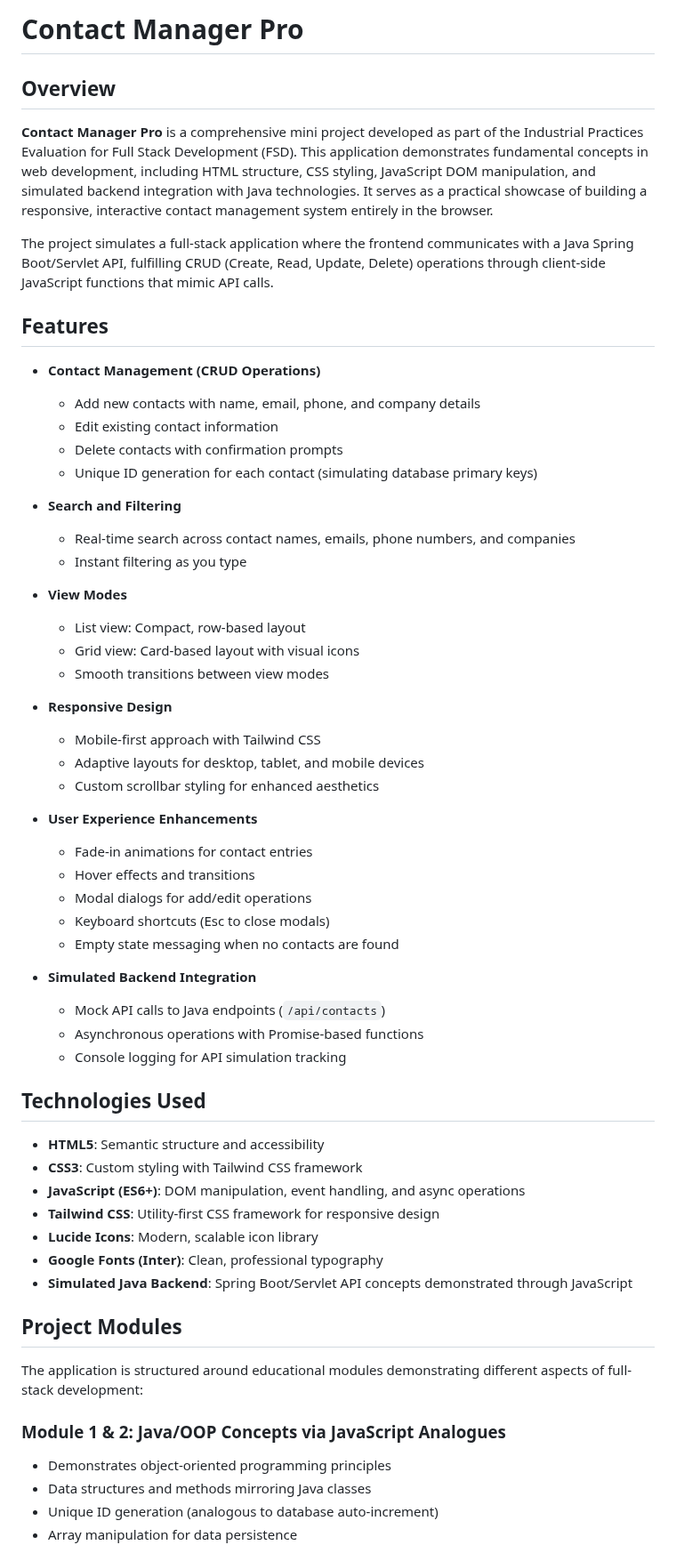
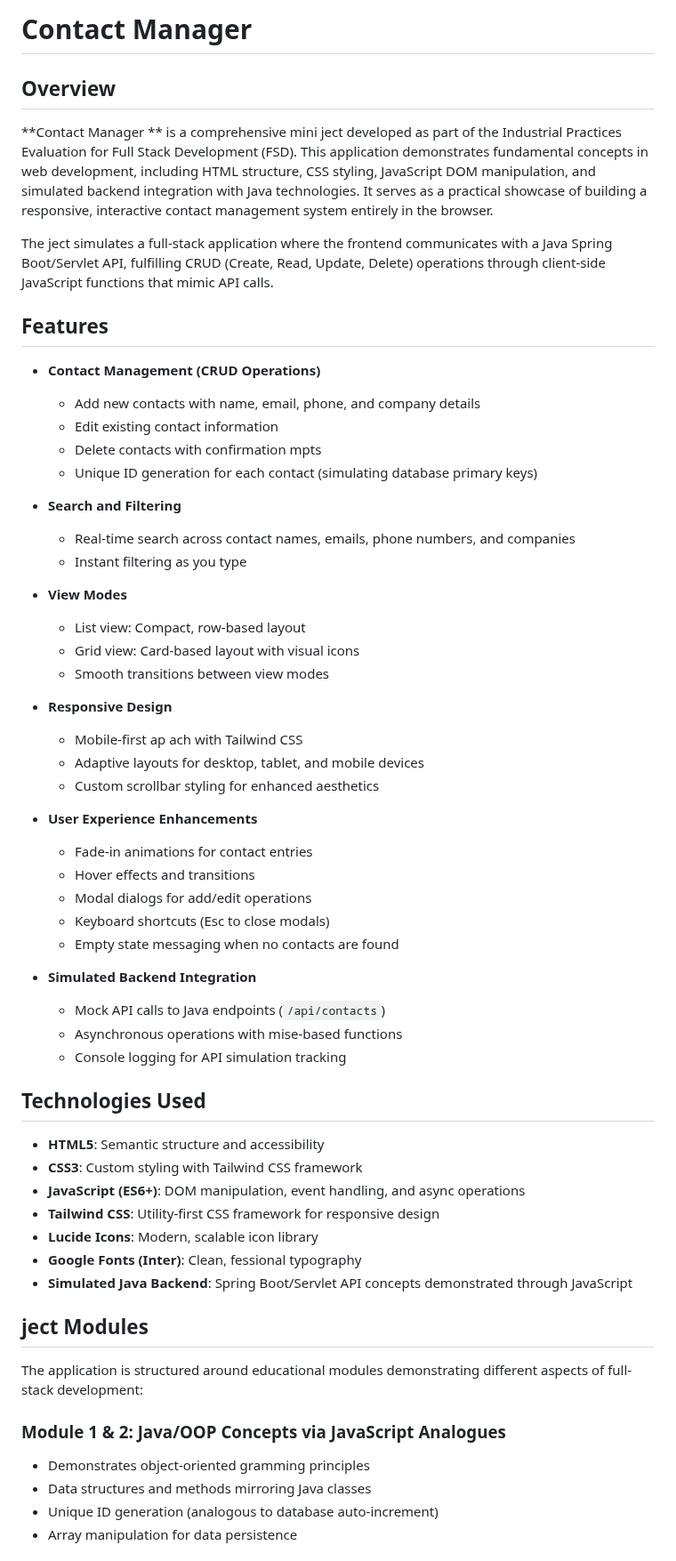
Before and after one commit to Abhi-293/IP-Mini-Project-Sem-3, a Markdown page: contact/README.md, the part around one of its changes. Shown at 89% size. Rendered like a GitHub page.

```diff
--- a/contact/README.md
+++ b/contact/README.md
@@ -1,17 +1,17 @@
-# Contact Manager Pro
+# Contact Manager
 
 ## Overview
 
-**Contact Manager Pro** is a comprehensive mini project developed as part of the Industrial Practices Evaluation for Full Stack Development (FSD). This application demonstrates fundamental concepts in web development, including HTML structure, CSS styling, JavaScript DOM manipulation, and simulated backend integration with Java technologies. It serves as a practical showcase of building a responsive, interactive contact management system entirely in the browser.
+**Contact Manager  ** is a comprehensive mini  ject developed as part of the Industrial Practices Evaluation for Full Stack Development (FSD). This application demonstrates fundamental concepts in web development, including HTML structure, CSS styling, JavaScript DOM manipulation, and simulated backend integration with Java technologies. It serves as a practical showcase of building a responsive, interactive contact management system entirely in the browser.
 
-The project simulates a full-stack application where the frontend communicates with a Java Spring Boot/Servlet API, fulfilling CRUD (Create, Read, Update, Delete) operations through client-side JavaScript functions that mimic API calls.
+The  ject simulates a full-stack application where the frontend communicates with a Java Spring Boot/Servlet API, fulfilling CRUD (Create, Read, Update, Delete) operations through client-side JavaScript functions that mimic API calls.
 
 ## Features
 
 - **Contact Management (CRUD Operations)**
   - Add new contacts with name, email, phone, and company details
   - Edit existing contact information
-  - Delete contacts with confirmation prompts
+  - Delete contacts with confirmation  mpts
   - Unique ID generation for each contact (simulating database primary keys)
 
 - **Search and Filtering**
@@ -24,7 +24,7 @@ The project simulates a full-stack application where the frontend communicates w
   - Smooth transitions between view modes
 
 - **Responsive Design**
-  - Mobile-first approach with Tailwind CSS
+  - Mobile-first ap ach with Tailwind CSS
   - Adaptive layouts for desktop, tablet, and mobile devices
   - Custom scrollbar styling for enhanced aesthetics
 
@@ -37,7 +37,7 @@ The project simulates a full-stack application where the frontend communicates w
 
 - **Simulated Backend Integration**
   - Mock API calls to Java endpoints (`/api/contacts`)
-  - Asynchronous operations with Promise-based functions
+  - Asynchronous operations with  mise-based functions
   - Console logging for API simulation tracking
 
 ## Technologies Used
@@ -47,15 +47,15 @@ The project simulates a full-stack application where the frontend communicates w
 - **JavaScript (ES6+)**: DOM manipulation, event handling, and async operations
 - **Tailwind CSS**: Utility-first CSS framework for responsive design
 - **Lucide Icons**: Modern, scalable icon library
-- **Google Fonts (Inter)**: Clean, professional typography
+- **Google Fonts (Inter)**: Clean,  fessional typography
 - **Simulated Java Backend**: Spring Boot/Servlet API concepts demonstrated through JavaScript
 
-## Project Modules
+##  ject Modules
 
 The application is structured around educational modules demonstrating different aspects of full-stack development:
 
 ### Module 1 & 2: Java/OOP Concepts via JavaScript Analogues
-- Demonstrates object-oriented programming principles
+- Demonstrates object-oriented  gramming principles
 - Data structures and methods mirroring Java classes
 - Unique ID generation (analogous to database auto-increment)
 - Array manipulation for data persistence
```
Also changed, not shown: other parts of contact/README.md (+11 -11 lines).
